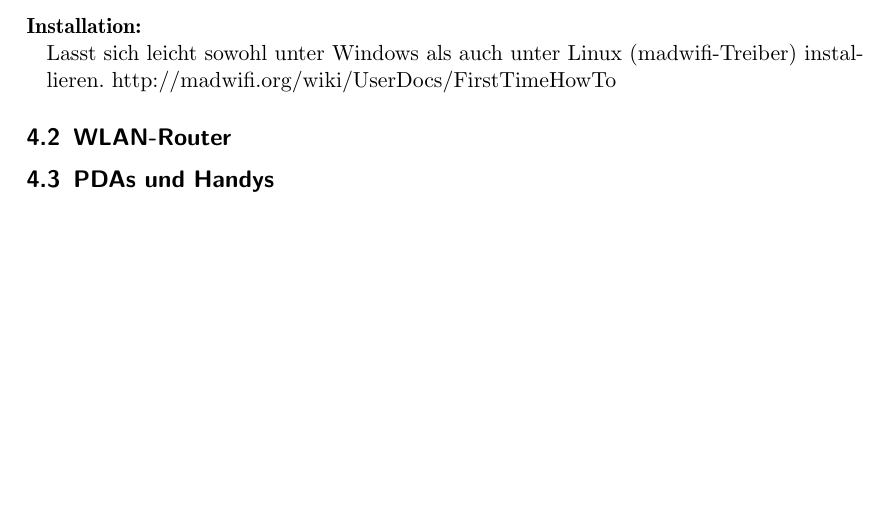
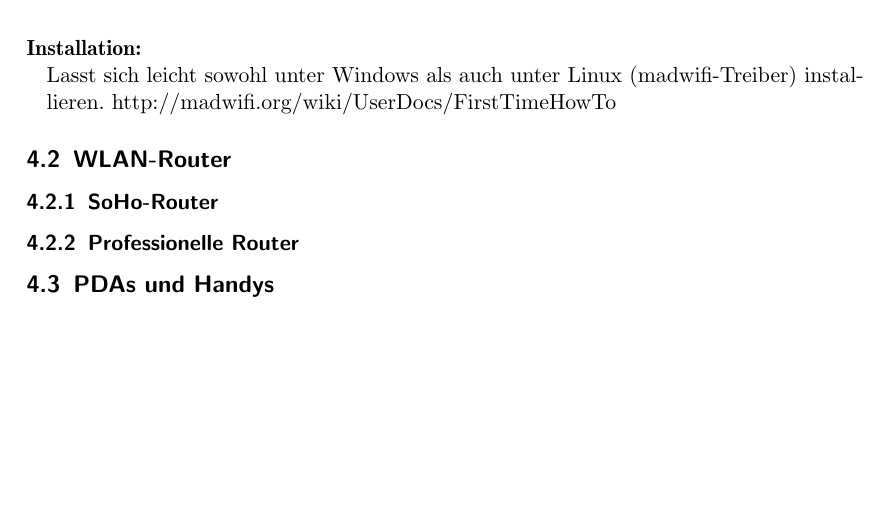
Before and after one commit to BackupTheBerlios/mesh2nexus-svn, a LaTeX paper (latex/mesh.tex, which reads latex/Professionelle_Router.tex, latex/SoHo-Router.tex, latex/WLAN-Router.tex): part of page 10 of 12, cut so that both start at the same text. Compiled offline with pdfLaTeX; an older LaTeX class or package is replaced by its successor.

Commit message:
SoHo-Router.tex Professionelle_Router.tex added

```diff
--- /dev/null
+++ b/latex/Professionelle_Router.tex
@@ -0,0 +1 @@
+\subsubsection{Professionelle Router}
--- /dev/null
+++ b/latex/SoHo-Router.tex
@@ -0,0 +1 @@
+\subsubsection{SoHo-Router}
--- a/latex/WLAN-Router.tex
+++ b/latex/WLAN-Router.tex
@@ -1 +1,4 @@
 \subsection{WLAN-Router}
+
+\input{SoHo-Router}
+\input{Professionelle_Router}
```
Also changed, not shown: latex/Makefile, latex/mesh.pdf.
